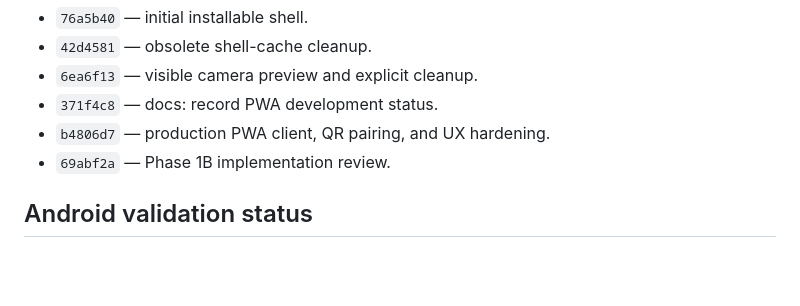
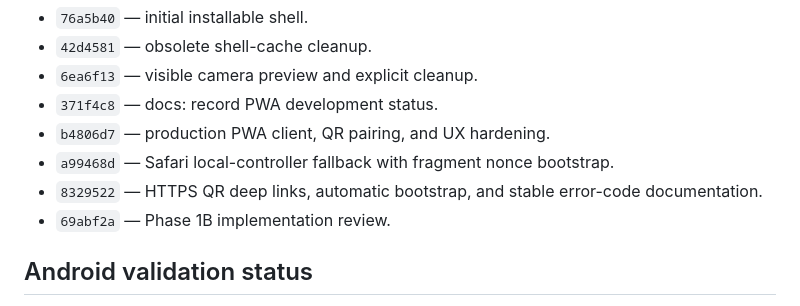
Before and after one commit to ARTS-Night/Headless-Web-Music-Remote, a Markdown page: docs/pwa-next-status.md, the part around the change. Rendered like a GitHub page; blank space fills up the shorter version.

Commit message:
docs: record deep link rollout

```diff
--- a/docs/pwa-next-status.md
+++ b/docs/pwa-next-status.md
@@ -96,6 +96,9 @@ Recent commits:
 - `6ea6f13` — visible camera preview and explicit cleanup.
 - `371f4c8` — docs: record PWA development status.
 - `b4806d7` — production PWA client, QR pairing, and UX hardening.
+- `a99468d` — Safari local-controller fallback with fragment nonce bootstrap.
+- `8329522` — HTTPS QR deep links, automatic bootstrap, and stable error-code
+  documentation.
 - `69abf2a` — Phase 1B implementation review.
 
 ## Android validation status
```
